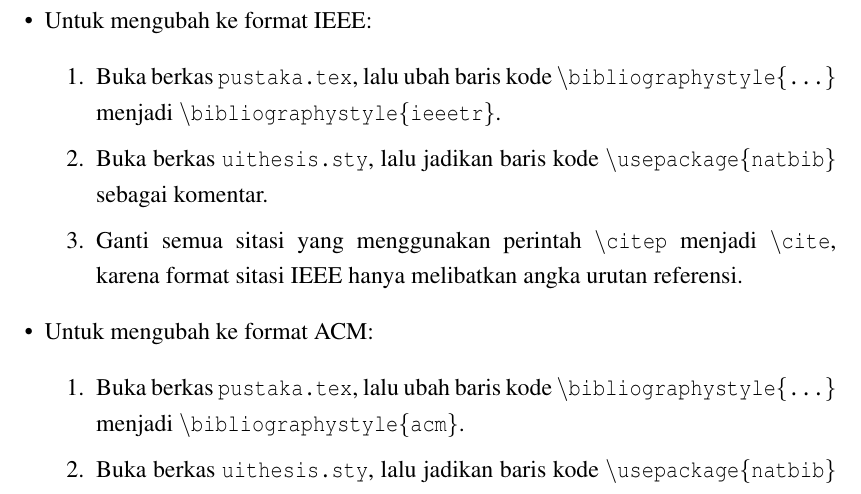
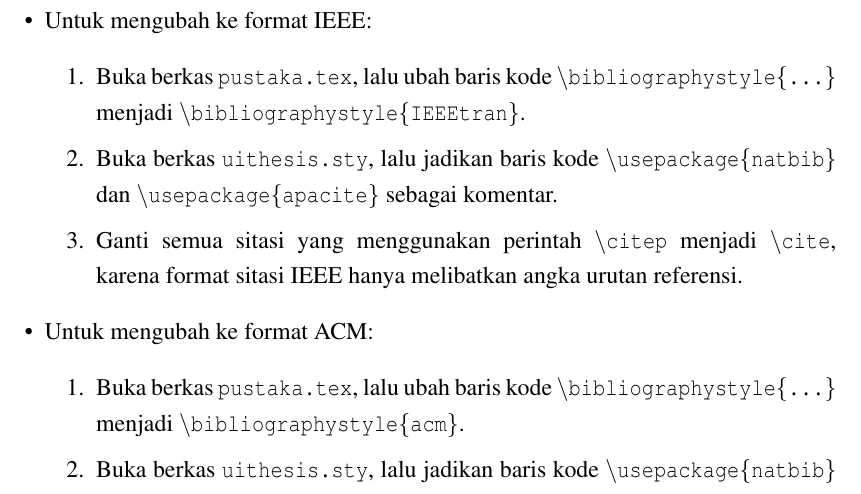
Before and after one commit to dnswd/latex-skripsi-ui-2017, a LaTeX thesis (thesis.tex, which reads bab3.tex): part of page 45 of 65, cut so that both start at the same text. Compiled offline with pdfLaTeX.

Commit message:
Fix tutorial on changing reference type from APA to IEEE

```diff
--- a/bab3.tex
+++ b/bab3.tex
@@ -375,8 +375,8 @@ Sejak versi \f{template} 2.0.2, format referensi \f{default} telah diganti menja
 \begin{itemize}
 	\item Untuk mengubah ke format IEEE:
 	\begin{enumerate}
-		\item Buka berkas \code{pustaka.tex}, lalu ubah baris kode \code{\bslash{}bibliographystyle\{...\}} menjadi \code{\bslash{}bibliographystyle\{ieeetr\}}.
-		\item Buka berkas \code{uithesis.sty}, lalu jadikan baris kode \code{\bslash{}usepackage\{natbib\}} sebagai komentar.
+		\item Buka berkas \code{pustaka.tex}, lalu ubah baris kode \code{\bslash{}bibliographystyle\{...\}} menjadi \code{\bslash{}bibliographystyle\{IEEEtran\}}.
+		\item Buka berkas \code{uithesis.sty}, lalu jadikan baris kode \code{\bslash{}usepackage\{natbib\}} dan \code{\bslash{}usepackage\{apacite\}} sebagai komentar.
 		\item Ganti semua sitasi yang menggunakan perintah \code{\bslash{}citep} menjadi \code{\bslash{}cite}, karena format sitasi IEEE hanya melibatkan angka urutan referensi.
 	\end{enumerate}
 	\item Untuk mengubah ke format ACM:
```
